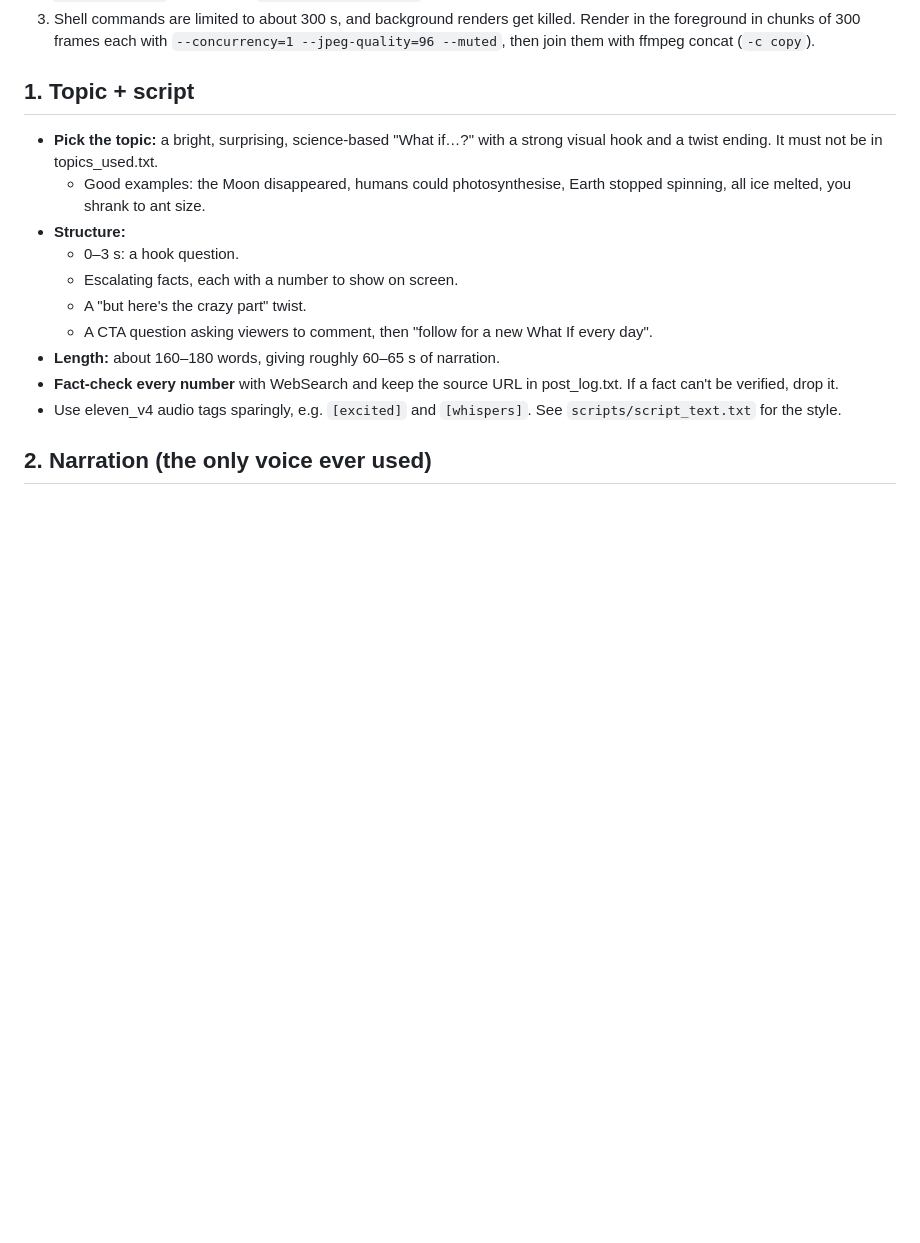
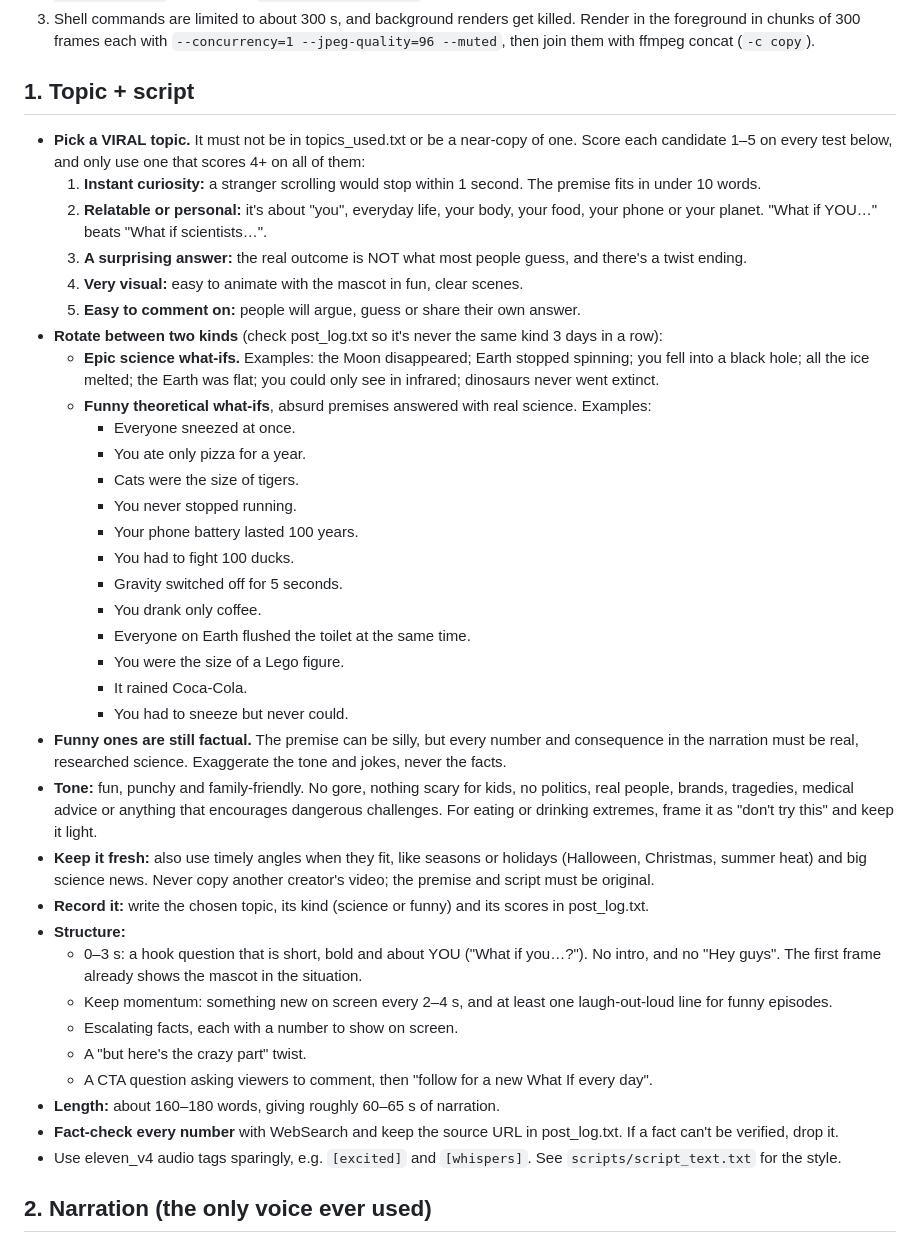
Before and after one commit to Adrijus3/what-if-daily, a Markdown page: WHAT_IF_DAILY_RECIPE.md, the part around the change. Rendered like a GitHub page; blank space fills up the shorter version.

Commit message:
Recipe: viral topic scoring, funny theoretical what-ifs, tone rules
Co-Authored-By: Claude Opus 5.5 <noreply@anthropic.com>
Claude-Session: https://claude.ai/code/session_01CcPTQgZkcoR6w4hqDBaxUU

```diff
--- a/WHAT_IF_DAILY_RECIPE.md
+++ b/WHAT_IF_DAILY_RECIPE.md
@@ -25,10 +25,34 @@ The channel is "What If" Daily on TikTok. Every day it posts one roughly 60–65
 3. Shell commands are limited to about 300 s, and background renders get killed. Render in the foreground in chunks of 300 frames each with `--concurrency=1 --jpeg-quality=96 --muted`, then join them with ffmpeg concat (`-c copy`).
 
 ## 1. Topic + script
-- **Pick the topic:** a bright, surprising, science-based "What if…?" with a strong visual hook and a twist ending. It must not be in topics_used.txt.
-  - Good examples: the Moon disappeared, humans could photosynthesise, Earth stopped spinning, all ice melted, you shrank to ant size.
+- **Pick a VIRAL topic.** It must not be in topics_used.txt or be a near-copy of one. Score each candidate 1–5 on every test below, and only use one that scores 4+ on all of them:
+  1. **Instant curiosity:** a stranger scrolling would stop within 1 second. The premise fits in under 10 words.
+  2. **Relatable or personal:** it's about "you", everyday life, your body, your food, your phone or your planet. "What if YOU…" beats "What if scientists…".
+  3. **A surprising answer:** the real outcome is NOT what most people guess, and there's a twist ending.
+  4. **Very visual:** easy to animate with the mascot in fun, clear scenes.
+  5. **Easy to comment on:** people will argue, guess or share their own answer.
+- **Rotate between two kinds** (check post_log.txt so it's never the same kind 3 days in a row):
+  - **Epic science what-ifs.** Examples: the Moon disappeared; Earth stopped spinning; you fell into a black hole; all the ice melted; the Earth was flat; you could only see in infrared; dinosaurs never went extinct.
+  - **Funny theoretical what-ifs**, absurd premises answered with real science. Examples:
+    - Everyone sneezed at once.
+    - You ate only pizza for a year.
+    - Cats were the size of tigers.
+    - You never stopped running.
+    - Your phone battery lasted 100 years.
+    - You had to fight 100 ducks.
+    - Gravity switched off for 5 seconds.
+    - You drank only coffee.
+    - Everyone on Earth flushed the toilet at the same time.
+    - You were the size of a Lego figure.
+    - It rained Coca-Cola.
+    - You had to sneeze but never could.
+- **Funny ones are still factual.** The premise can be silly, but every number and consequence in the narration must be real, researched science. Exaggerate the tone and jokes, never the facts.
+- **Tone:** fun, punchy and family-friendly. No gore, nothing scary for kids, no politics, real people, brands, tragedies, medical advice or anything that encourages dangerous challenges. For eating or drinking extremes, frame it as "don't try this" and keep it light.
+- **Keep it fresh:** also use timely angles when they fit, like seasons or holidays (Halloween, Christmas, summer heat) and big science news. Never copy another creator's video; the premise and script must be original.
+- **Record it:** write the chosen topic, its kind (science or funny) and its scores in post_log.txt.
 - **Structure:**
-  - 0–3 s: a hook question.
+  - 0–3 s: a hook question that is short, bold and about YOU (\"What if you…?\"). No intro, and no \"Hey guys\". The first frame already shows the mascot in the situation.
+  - Keep momentum: something new on screen every 2–4 s, and at least one laugh-out-loud line for funny episodes.
   - Escalating facts, each with a number to show on screen.
   - A "but here's the crazy part" twist.
   - A CTA question asking viewers to comment, then "follow for a new What If every day".
```
